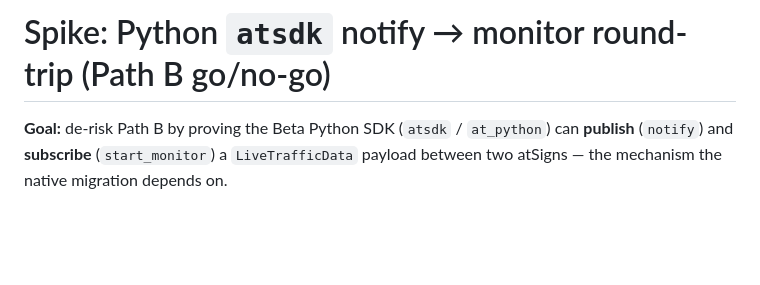
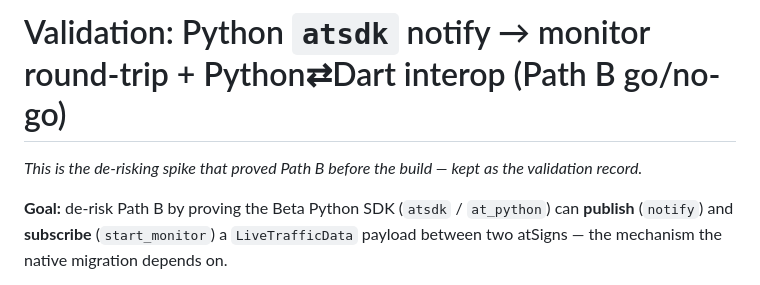
Before and after one commit to cconstab/Intel-route, a Markdown page: validation/README.md, the part around the change. Rendered like a GitHub page; blank space fills up the shorter version.

Commit message:
validation/README: retitle from 'Spike' to 'Validation' to match dir

```diff
--- a/validation/README.md
+++ b/validation/README.md
@@ -1,4 +1,6 @@
-# Spike: Python `atsdk` notify → monitor round-trip (Path B go/no-go)
+# Validation: Python `atsdk` notify → monitor round-trip + Python⇄Dart interop (Path B go/no-go)
+
+*This is the de-risking spike that proved Path B before the build — kept as the validation record.*
 
 **Goal:** de-risk Path B by proving the Beta Python SDK (`atsdk` / `at_python`) can
 **publish** (`notify`) and **subscribe** (`start_monitor`) a `LiveTrafficData`
```
